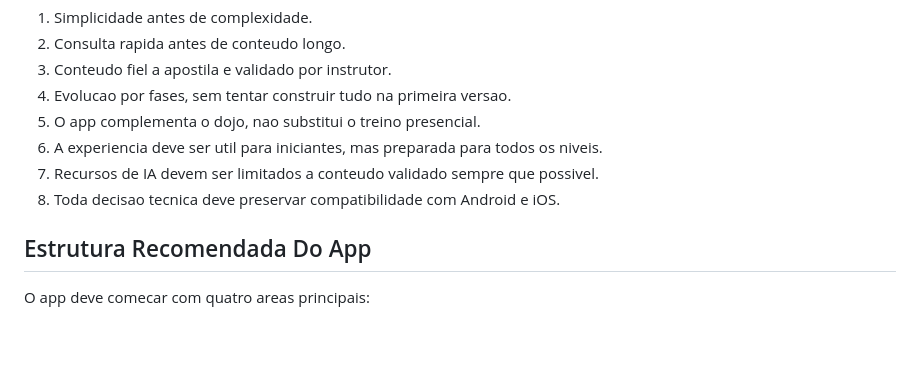
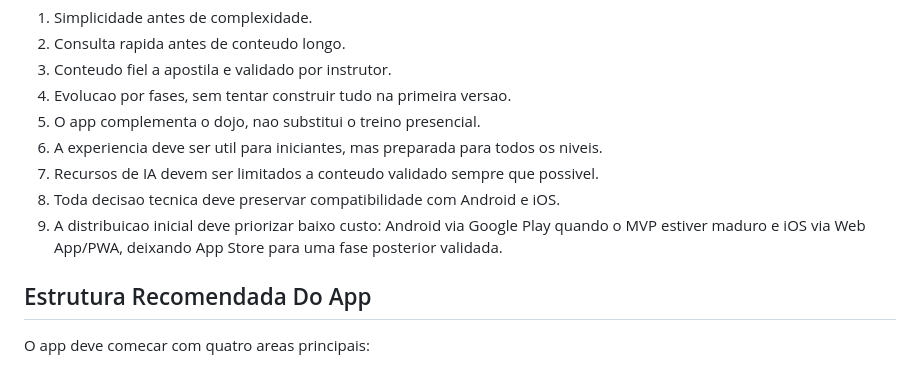
Before and after one commit to adrianomiguell-collab/App-Karate, a Markdown page: docs/DIRETRIZ_DO_PRODUTO.md, the part around the change. Rendered like a GitHub page; blank space fills up the shorter version.

```diff
--- a/docs/DIRETRIZ_DO_PRODUTO.md
+++ b/docs/DIRETRIZ_DO_PRODUTO.md
@@ -58,6 +58,7 @@ O produto deve ser preparado para evoluir e atender:
 6. A experiencia deve ser util para iniciantes, mas preparada para todos os niveis.
 7. Recursos de IA devem ser limitados a conteudo validado sempre que possivel.
 8. Toda decisao tecnica deve preservar compatibilidade com Android e iOS.
+9. A distribuicao inicial deve priorizar baixo custo: Android via Google Play quando o MVP estiver maduro e iOS via Web App/PWA, deixando App Store para uma fase posterior validada.
 
 ## Estrutura Recomendada Do App
 
```
Also changed, not shown: docs/ROADMAP.md (+19 -0 lines).
